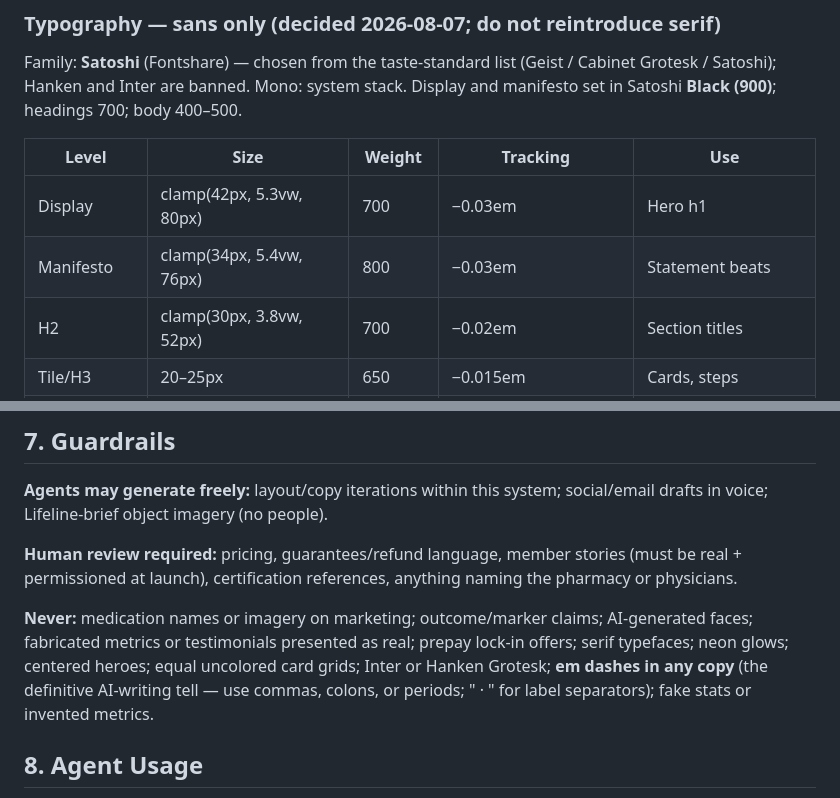
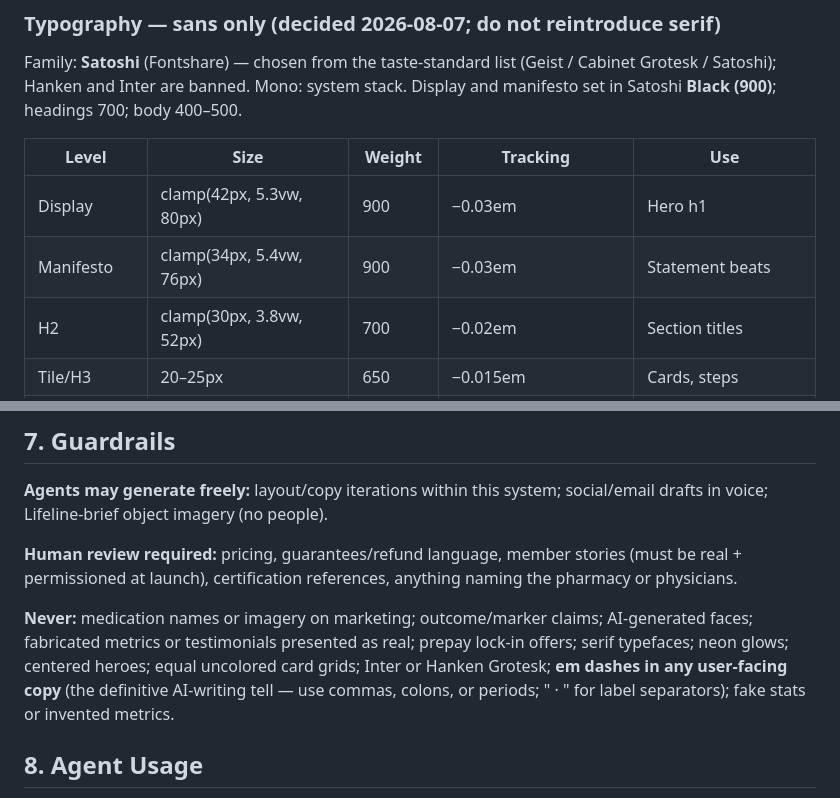
Before and after one commit to frankparkerlee-debug/upperbound, a Markdown page: DESIGN.md, 2 parts joined by grey strips. Rendered like a GitHub page.

Commit message:
DESIGN.md: self-consistent Satoshi tokens
Co-Authored-By: Claude Fable 5 <noreply@anthropic.com>

```diff
--- a/DESIGN.md
+++ b/DESIGN.md
@@ -57,8 +58,8 @@ Display and manifesto set in Satoshi **Black (900)**; headings 700; body 400–5
 
 | Level | Size | Weight | Tracking | Use |
 |---|---|---|---|---|
-| Display | clamp(42px, 5.3vw, 80px) | 700 | −0.03em | Hero h1 |
-| Manifesto | clamp(34px, 5.4vw, 76px) | 800 | −0.03em | Statement beats |
+| Display | clamp(42px, 5.3vw, 80px) | 900 | −0.03em | Hero h1 |
+| Manifesto | clamp(34px, 5.4vw, 76px) | 900 | −0.03em | Statement beats |
 | H2 | clamp(30px, 3.8vw, 52px) | 700 | −0.02em | Section titles |
 | Tile/H3 | 20–25px | 650 | −0.015em | Cards, steps |
 | Body | 15–17px | 400–500 | 0 | Copy; 65ch max |
@@ -130,7 +131,7 @@ anything naming the pharmacy or physicians.
 **Never:** medication names or imagery on marketing; outcome/marker claims;
 AI-generated faces; fabricated metrics or testimonials presented as real;
 prepay lock-in offers; serif typefaces; neon glows; centered heroes; equal
-uncolored card grids; Inter or Hanken Grotesk; **em dashes in any copy** (the
+uncolored card grids; Inter or Hanken Grotesk; **em dashes in any user-facing copy** (the
 definitive AI-writing tell — use commas, colons, or periods; " · " for label
 separators); fake stats or invented metrics.
 
```
Also changed, not shown: other parts of DESIGN.md (+3 -2 lines).
